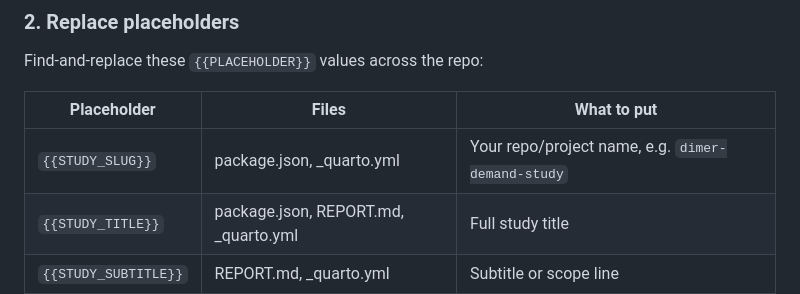
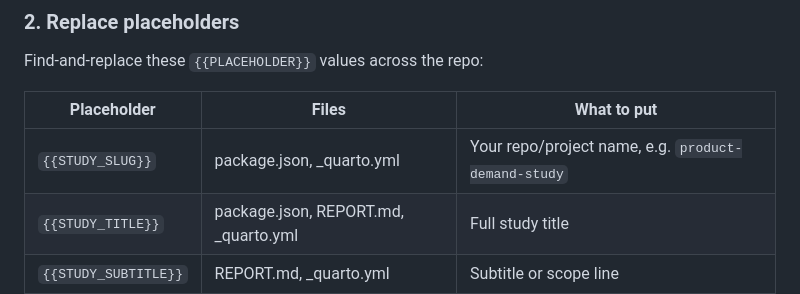
Before and after one commit to kurtvalcorza/market-study-template, a Markdown page: README.md, the part around the change. GitHub-like rendering.

Commit message:
Replace DIMER example with generic slug in README

```diff
--- a/README.md
+++ b/README.md
@@ -29,7 +29,7 @@ Find-and-replace these `{{PLACEHOLDER}}` values across the repo:
 
 | Placeholder | Files | What to put |
 |-------------|-------|-------------|
-| `{{STUDY_SLUG}}` | package.json, _quarto.yml | Your repo/project name, e.g. `dimer-demand-study` |
+| `{{STUDY_SLUG}}` | package.json, _quarto.yml | Your repo/project name, e.g. `product-demand-study` |
 | `{{STUDY_TITLE}}` | package.json, REPORT.md, _quarto.yml | Full study title |
 | `{{STUDY_SUBTITLE}}` | REPORT.md, _quarto.yml | Subtitle or scope line |
 | `{{AUTHOR_1}}` | _quarto.yml | Lead institution or author |
```
